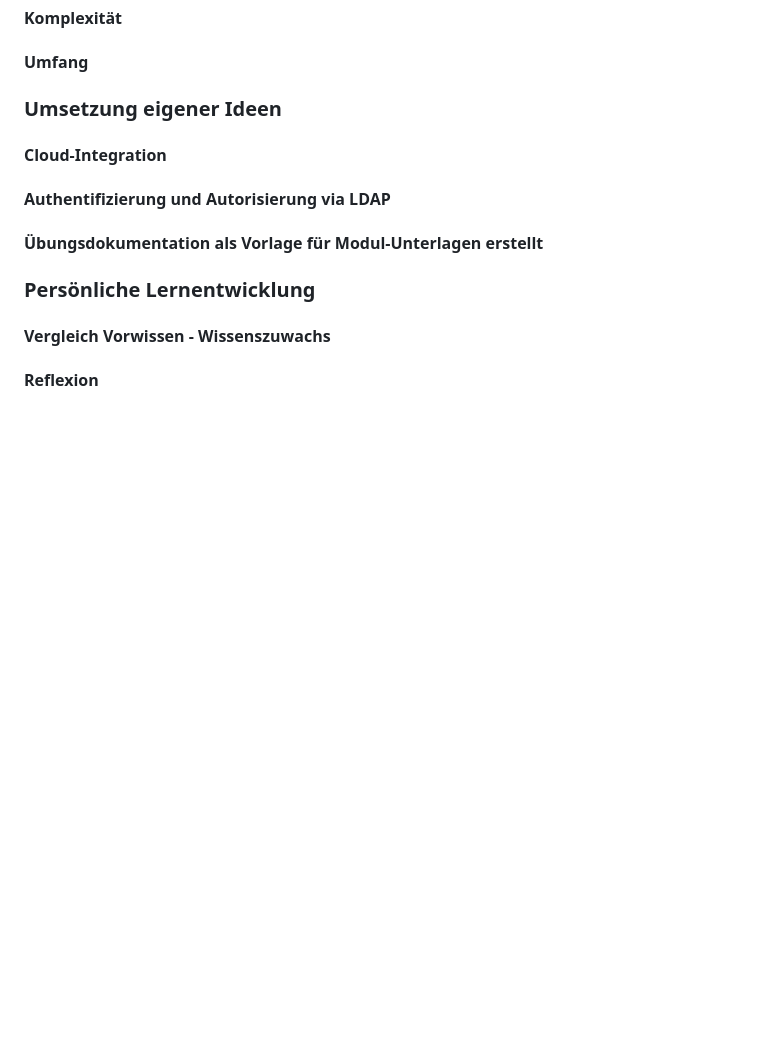
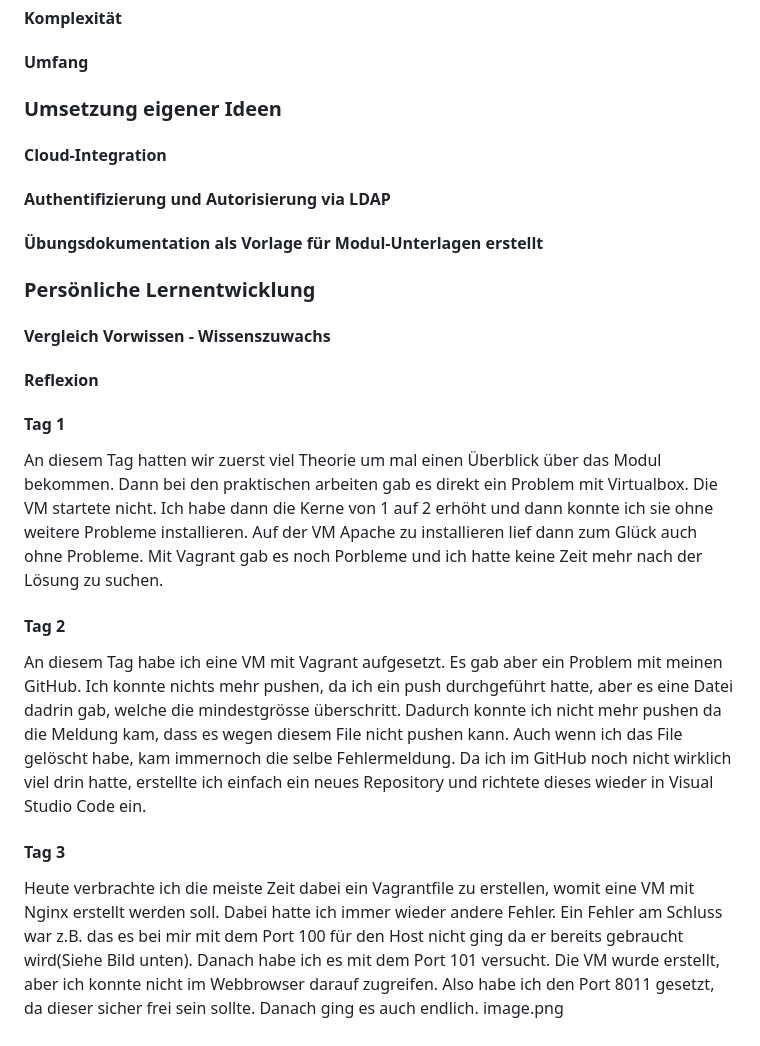
Before and after one commit to Rico17200/M3000R, a Markdown page: LB2/README.md, the part around the change. Rendered like a GitHub page; blank space fills up the shorter version.

```diff
--- a/LB2/README.md
+++ b/LB2/README.md
@@ -212,3 +212,12 @@ Nun geht es. Ich hatte vorhin Port 101 für den Host verwendet, aber mit diesem
 #### Vergleich Vorwissen - Wissenszuwachs
 
 #### Reflexion
+#### Tag 1
+An diesem Tag hatten wir zuerst viel Theorie um mal einen Überblick über das Modul bekommen. Dann bei den praktischen arbeiten gab es direkt ein Problem mit Virtualbox. Die VM startete nicht. Ich habe dann die Kerne von 1 auf 2 erhöht und dann konnte ich sie ohne weitere Probleme installieren. Auf der VM Apache zu installieren lief dann zum Glück auch ohne Probleme. Mit Vagrant gab es noch Porbleme und ich hatte keine Zeit mehr nach der Lösung zu suchen.
+
+#### Tag 2
+An diesem Tag habe ich eine VM mit Vagrant aufgesetzt. Es gab aber ein Problem mit meinen GitHub. Ich konnte nichts mehr pushen, da ich ein push durchgeführt hatte, aber es eine Datei dadrin gab, welche die mindestgrösse überschritt. Dadurch konnte ich nicht mehr pushen da die Meldung kam, dass es wegen diesem File nicht pushen kann. Auch wenn ich das File gelöscht habe, kam immernoch die selbe Fehlermeldung. Da ich im GitHub noch nicht wirklich viel drin hatte, erstellte ich einfach ein neues Repository und richtete dieses wieder in Visual Studio Code ein.
+
+#### Tag 3
+Heute verbrachte ich die meiste Zeit dabei ein Vagrantfile zu erstellen, womit eine VM mit Nginx erstellt werden soll. Dabei hatte ich immer wieder andere Fehler. Ein Fehler am Schluss war z.B. das es bei mir mit dem Port 100 für den Host nicht ging da er bereits gebraucht wird(Siehe Bild unten). Danach habe ich es mit dem Port 101 versucht. Die VM wurde erstellt, aber ich konnte nicht im Webbrowser darauf zugreifen. Also habe ich den Port 8011 gesetzt, da dieser sicher frei sein sollte. Danach ging es auch endlich.
+image.png
```
